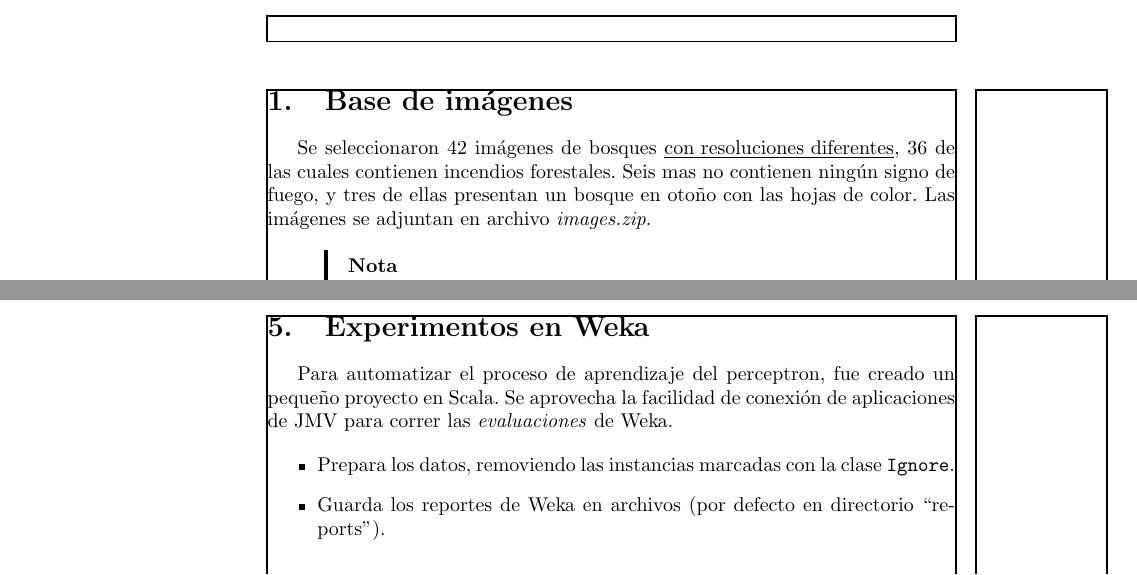
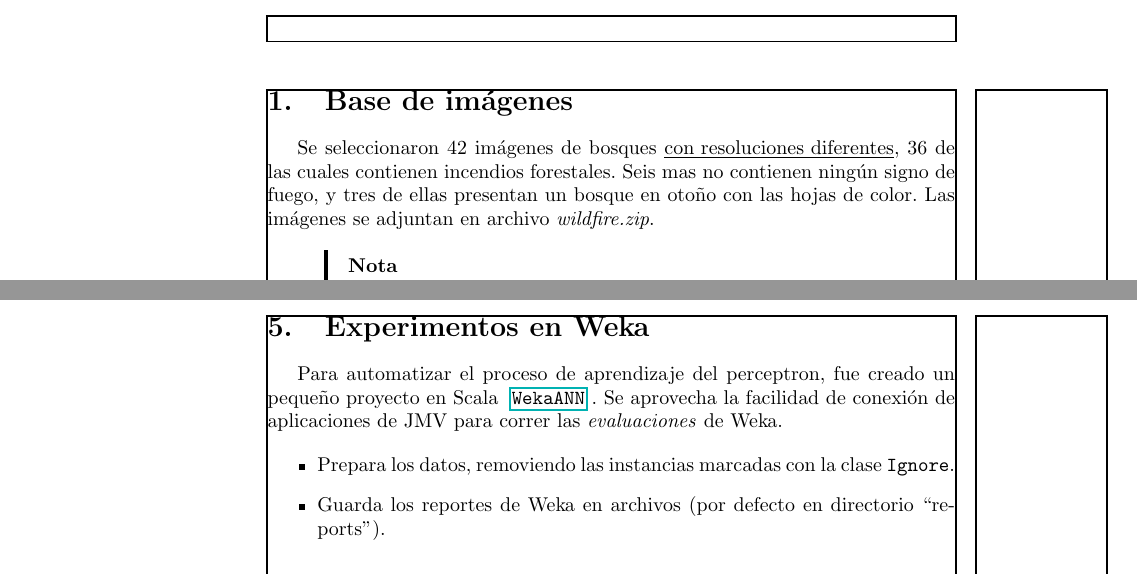
Before and after one commit to fehu/itesm-neuro-tools, a LaTeX document (reports/parcial-1/reporte.tex): two parts of pages 2 and 7 of 10, joined at a grey line, cut so that both start at the same text. Compiled offline with pdfLaTeX.

Commit message:
minor changes;

```diff
--- a/reports/parcial-1/reporte.tex
+++ b/reports/parcial-1/reporte.tex
@@ -43,7 +43,7 @@
         $1^\text{er}$ parcial: reporte % babel shorthands don't work in macros.
         \\[1em]
         }
-\author{ \vspace*{\fill} \red{ Personal Data} \qquad\small \red{Axxxxxxxx} \\[1em] }
+\author{ \vspace*{\fill} ---- \qquad\small ---- \\[1em] }
 
 \date{ \vspace*{\fill} \today, Puebla.}
 
@@ -71,9 +71,11 @@
 \def\Nat{run:./docs/Nat/frames.html}
 \def\WekaData{run:./docs/WekaData/frames.html}
 
+\def\WekaANN{run:./docs/WekaANN/index.html}
+
 \section{Base de imágenes}
 
-Se seleccionaron 42 imágenes de bosques \underline{con resoluciones diferentes}, 36 de las cuales contienen incendios forestales. Seis mas no contienen ningún signo de fuego, y tres de ellas presentan un bosque en otoño con las hojas de color. Las imágenes se adjuntan en archivo \textit{images.zip}.
+Se seleccionaron 42 imágenes de bosques \underline{con resoluciones diferentes}, 36 de las cuales contienen incendios forestales. Seis mas no contienen ningún signo de fuego, y tres de ellas presentan un bosque en otoño con las hojas de color. Las imágenes se adjuntan en archivo \textit{wildfire.zip}.
 
 \begin{note}
 La partición de imágenes en regiones se adapta al tamaño de la imagen, lo que permite recibir regiones con desviaciones de tamaño reducidas. Ademas, el vector de características se forma por los valores estadísticos de la región, los cuales no están afectados por la diferencia en el tamaño de la muestra.
@@ -228,7 +230,7 @@ Las demás dependencias deben ser resueltas por CABAL sin problemas.
 
 \section{Experimentos en Weka}
 
-Para automatizar el proceso de aprendizaje del perceptron, fue creado un pequeño proyecto en Scala. Se aprovecha la facilidad de conexión de aplicaciones de JMV para correr las \emph{evaluaciones} de Weka.
+Para automatizar el proceso de aprendizaje del perceptron, fue creado un pequeño proyecto en Scala \refcode{\WekaANN}{WekaANN}. Se aprovecha la facilidad de conexión de aplicaciones de JMV para correr las \emph{evaluaciones} de Weka.
 
 \begin{itemize}
 \item Prepara los datos, removiendo las instancias marcadas con la clase
```
Also changed, not shown: reports/parcial-1/reporte.tex (2 more changed lines).
